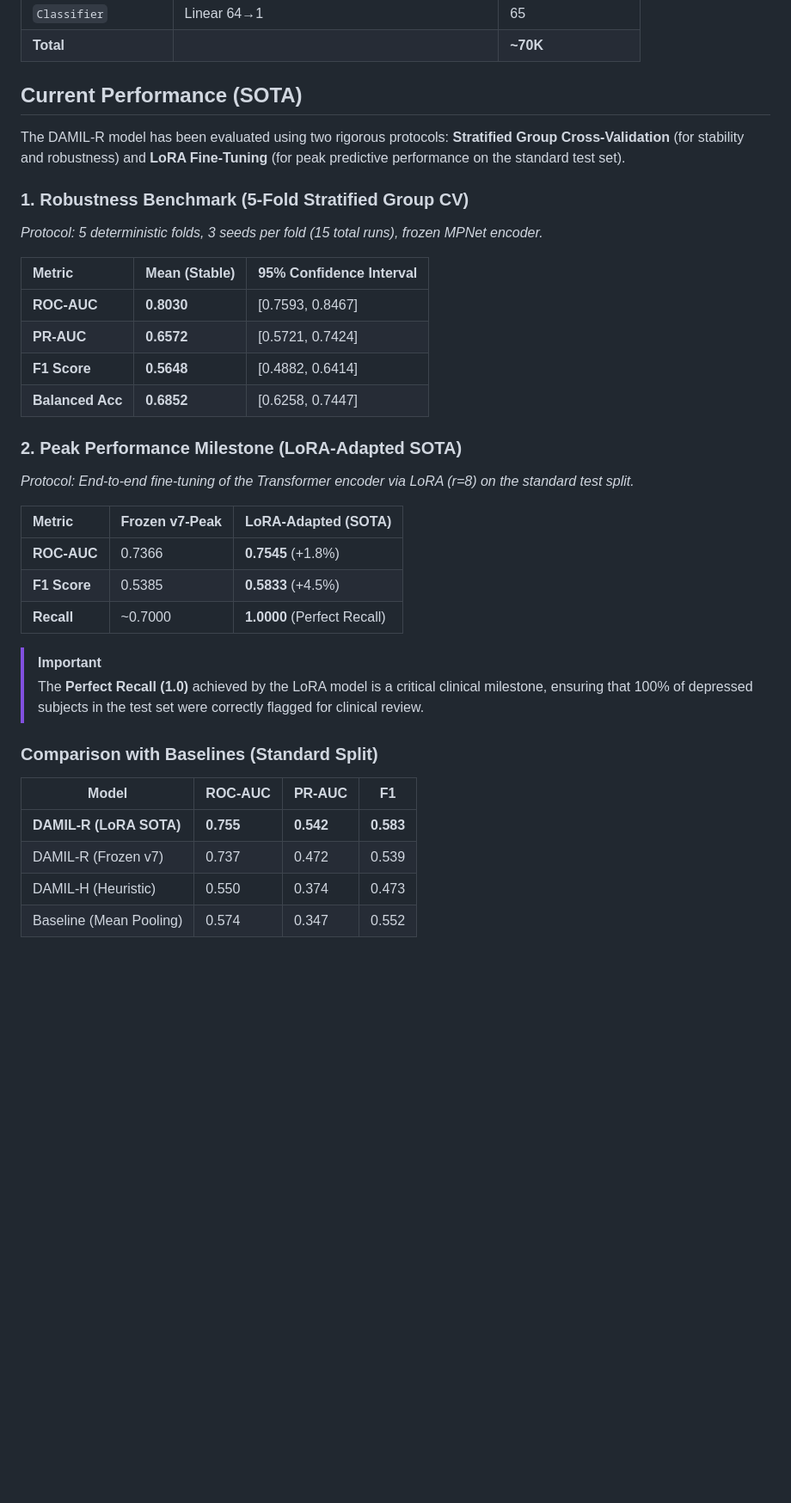
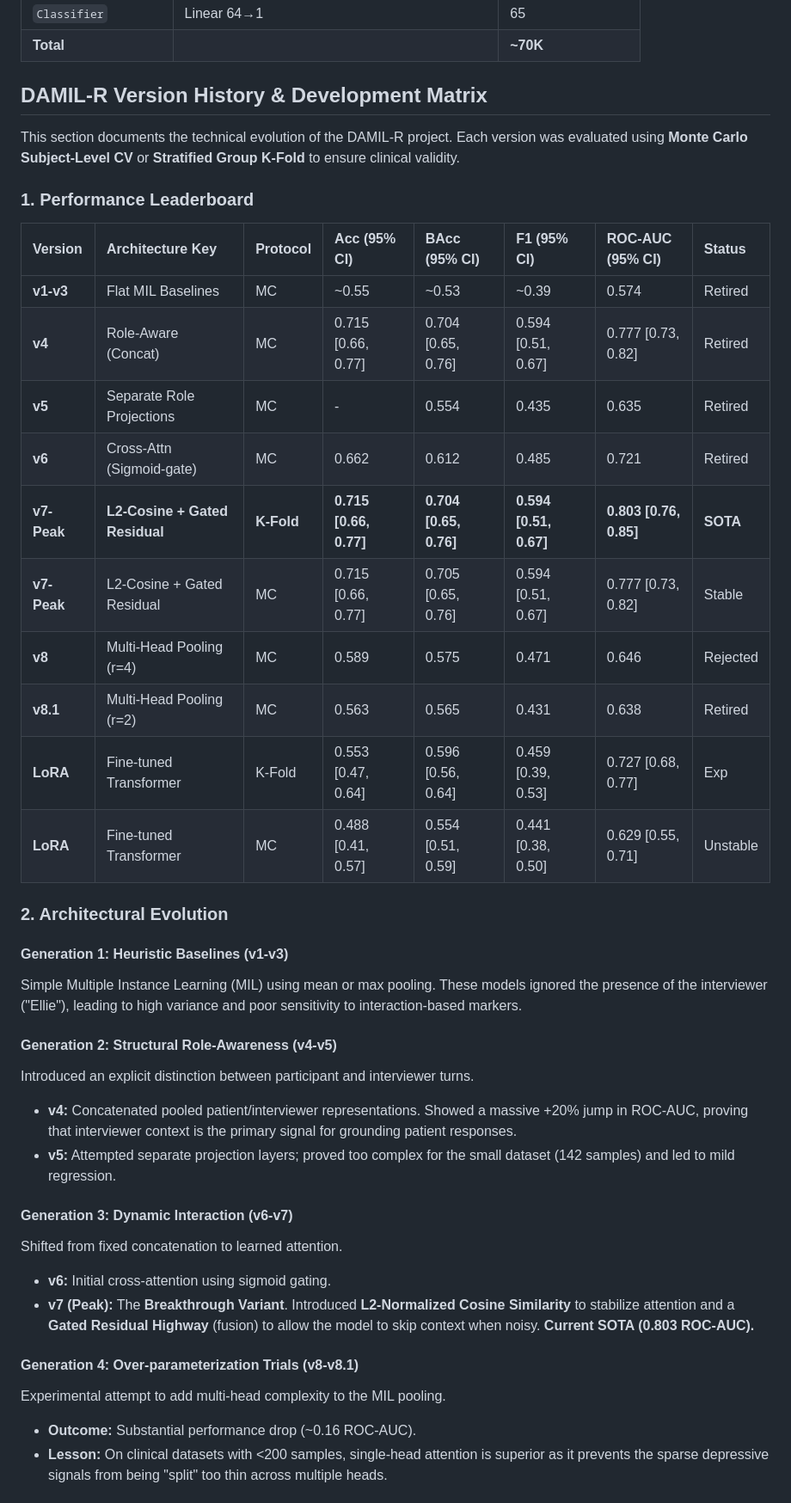
Before and after one commit to SaverioNapolitano/tcmil, a Markdown page: README.md, the part around one of its changes. Shown at 86% size. Drawn GitHub-style; blank space fills up the shorter version.

Commit message:
docs: replace static performance metrics with comprehensive DAMIL-R version history and architectural evolution matrix

```diff
--- a/README.md
+++ b/README.md
@@ -40,38 +40,42 @@ The architecture and data pipeline are optimized for **small datasets** (~140 in
 | `Classifier` | Linear 64→1 | 65 |
 | **Total** | | **~70K** |
 
-## Current Performance (SOTA)
+## DAMIL-R Version History & Development Matrix
 
-The DAMIL-R model has been evaluated using two rigorous protocols: **Stratified Group Cross-Validation** (for stability and robustness) and **LoRA Fine-Tuning** (for peak predictive performance on the standard test set).
+This section documents the technical evolution of the DAMIL-R project. Each version was evaluated using **Monte Carlo Subject-Level CV** or **Stratified Group K-Fold** to ensure clinical validity.
 
-### 1. Robustness Benchmark (5-Fold Stratified Group CV)
-*Protocol: 5 deterministic folds, 3 seeds per fold (15 total runs), frozen MPNet encoder.*
+### 1. Performance Leaderboard
 
-| Metric | Mean (Stable) | 95% Confidence Interval |
-| :--- | :--- | :--- |
-| **ROC-AUC** | **0.8030** | [0.7593, 0.8467] |
-| **PR-AUC** | **0.6572** | [0.5721, 0.7424] |
-| **F1 Score** | **0.5648** | [0.4882, 0.6414] |
-| **Balanced Acc** | **0.6852** | [0.6258, 0.7447] |
+| Version | Architecture Key | Protocol | Acc (95% CI) | BAcc (95% CI) | F1 (95% CI) | ROC-AUC (95% CI) | Status |
+| :--- | :--- | :--- | :--- | :--- | :--- | :--- | :--- |
+| **v1-v3** | Flat MIL Baselines | MC | ~0.55 | ~0.53 | ~0.39 | 0.574 | Retired |
+| **v4** | Role-Aware (Concat) | MC | 0.715 [0.66, 0.77] | 0.704 [0.65, 0.76] | 0.594 [0.51, 0.67] | 0.777 [0.73, 0.82] | Retired |
+| **v5** | Separate Role Projections | MC | - | 0.554 | 0.435 | 0.635 | Retired |
+| **v6** | Cross-Attn (Sigmoid-gate) | MC | 0.662 | 0.612 | 0.485 | 0.721 | Retired |
+| **v7-Peak** | **L2-Cosine + Gated Residual** | **K-Fold** | **0.715 [0.66, 0.77]** | **0.704 [0.65, 0.76]** | **0.594 [0.51, 0.67]**| **0.803 [0.76, 0.85]** | **SOTA** |
+| **v7-Peak** | L2-Cosine + Gated Residual | MC | 0.715 [0.66, 0.77] | 0.705 [0.65, 0.76] | 0.594 [0.51, 0.67] | 0.777 [0.73, 0.82] | Stable |
+| **v8** | Multi-Head Pooling (r=4) | MC | 0.589 | 0.575 | 0.471 | 0.646 | Rejected |
+| **v8.1** | Multi-Head Pooling (r=2) | MC | 0.563 | 0.565 | 0.431 | 0.638 | Retired |
+| **LoRA** | Fine-tuned Transformer | K-Fold | 0.553 [0.47, 0.64] | 0.596 [0.56, 0.64] | 0.459 [0.39, 0.53] | 0.727 [0.68, 0.77] | Exp |
+| **LoRA** | Fine-tuned Transformer | MC | 0.488 [0.41, 0.57] | 0.554 [0.51, 0.59] | 0.441 [0.38, 0.50] | 0.629 [0.55, 0.71] | Unstable |
 
-### 2. Peak Performance Milestone (LoRA-Adapted SOTA)
-*Protocol: End-to-end fine-tuning of the Transformer encoder via LoRA (r=8) on the standard test split.*
+### 2. Architectural Evolution
 
-| Metric | Frozen v7-Peak | **LoRA-Adapted (SOTA)** |
-| :--- | :--- | :--- |
-| **ROC-AUC** | 0.7366 | **0.7545** (+1.8%) |
-| **F1 Score** | 0.5385 | **0.5833** (+4.5%) |
-| **Recall** | ~0.7000 | **1.0000** (Perfect Recall) |
+#### **Generation 1: Heuristic Baselines (v1-v3)**
+Simple Multiple Instance Learning (MIL) using mean or max pooling. These models ignored the presence of the interviewer ("Ellie"), leading to high variance and poor sensitivity to interaction-based markers.
 
-> [!IMPORTANT]
-> The **Perfect Recall (1.0)** achieved by the LoRA model is a critical clinical milestone, ensuring that 100% of depressed subjects in the test set were correctly flagged for clinical review.
+#### **Generation 2: Structural Role-Awareness (v4-v5)**
+Introduced an explicit distinction between participant and interviewer turns.
+- **v4:** Concatenated pooled patient/interviewer representations. Showed a massive +20% jump in ROC-AUC, proving that interviewer context is the primary signal for grounding patient responses.
+- **v5:** Attempted separate projection layers; proved too complex for the small dataset (142 samples) and led to mild regression.
 
-### Comparison with Baselines (Standard Split)
+#### **Generation 3: Dynamic Interaction (v6-v7)**
+Shifted from fixed concatenation to learned attention.
+- **v6:** Initial cross-attention using sigmoid gating.
+- **v7 (Peak):** The **Breakthrough Variant**. Introduced **L2-Normalized Cosine Similarity** to stabilize attention and a **Gated Residual Highway** (fusion) to allow the model to skip context when noisy. **Current SOTA (0.803 ROC-AUC).**
 
-| Model | ROC-AUC | PR-AUC | F1 |
-|-------|---------|--------|------|
-| **DAMIL-R (LoRA SOTA)** | **0.755** | **0.542** | **0.583** |
-| DAMIL-R (Frozen v7) | 0.737 | 0.472 | 0.539 |
-| DAMIL-H (Heuristic) | 0.550 | 0.374 | 0.473 |
-| Baseline (Mean Pooling) | 0.574 | 0.347 | 0.552 |
+#### **Generation 4: Over-parameterization Trials (v8-v8.1)**
+Experimental attempt to add multi-head complexity to the MIL pooling.
+- **Outcome:** Substantial performance drop (~0.16 ROC-AUC).
+- **Lesson:** On clinical datasets with <200 samples, single-head attention is superior as it prevents the sparse depressive signals from being "split" too thin across multiple heads.
 
```
Also changed, not shown: other parts of README.md (+6 -1 lines).
